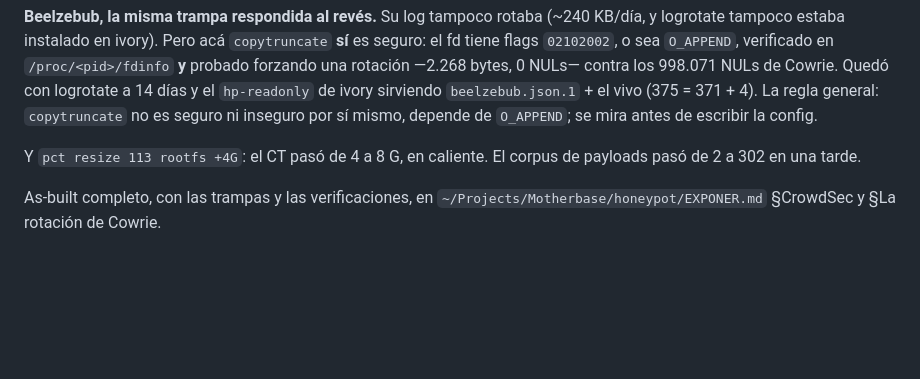
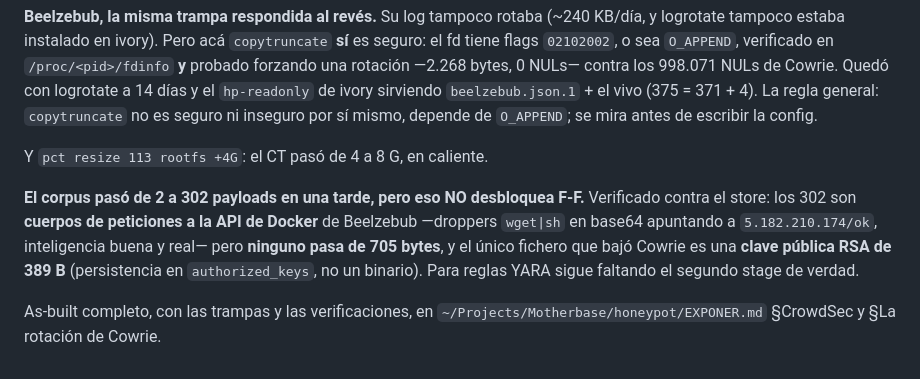
Before and after one commit to Fennek115/separatio, a Markdown page: docs/REWORK-ESTADO.md, the part around the change. Rendered like a GitHub page; blank space fills up the shorter version.

Commit message:
correccion: los 302 payloads no desbloquean F-F (cuerpos de peticiones, no binarios)

```diff
--- a/docs/REWORK-ESTADO.md
+++ b/docs/REWORK-ESTADO.md
@@ -410,8 +410,13 @@ tampoco estaba instalado en ivory). Pero acá `copytruncate` **sí** es seguro:
 `copytruncate` no es seguro ni inseguro por sí mismo, depende de `O_APPEND`; se mira antes de
 escribir la config.
 
-Y `pct resize 113 rootfs +4G`: el CT pasó de 4 a 8 G, en caliente. El corpus de payloads pasó de 2
-a 302 en una tarde.
+Y `pct resize 113 rootfs +4G`: el CT pasó de 4 a 8 G, en caliente.
+
+**El corpus pasó de 2 a 302 payloads en una tarde, pero eso NO desbloquea F-F.** Verificado contra
+el store: los 302 son **cuerpos de peticiones a la API de Docker** de Beelzebub —droppers `wget|sh`
+en base64 apuntando a `5.182.210.174/ok`, inteligencia buena y real— pero **ninguno pasa de 705
+bytes**, y el único fichero que bajó Cowrie es una **clave pública RSA de 389 B** (persistencia en
+`authorized_keys`, no un binario). Para reglas YARA sigue faltando el segundo stage de verdad.
 
 As-built completo, con las trampas y las verificaciones, en
 `~/Projects/Motherbase/honeypot/EXPONER.md` §CrowdSec y §La rotación de Cowrie.
```
